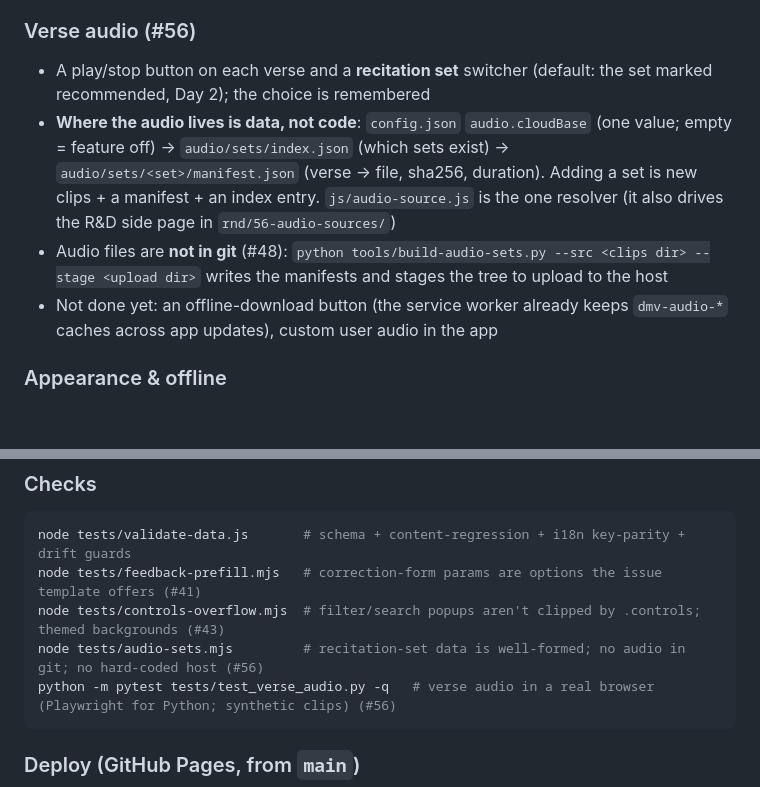
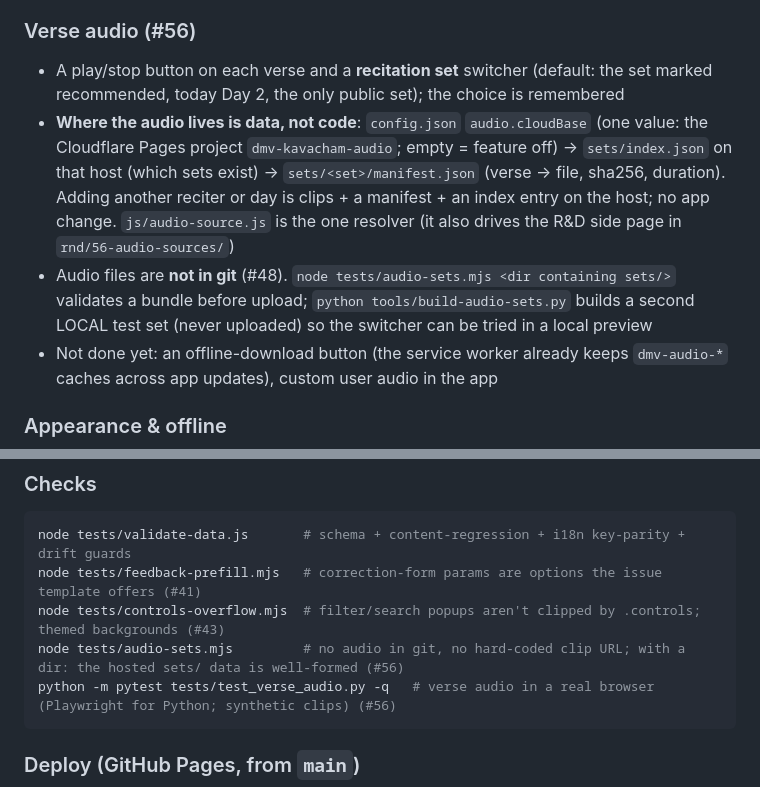
Before and after one commit to yogaedu-org/dmv-kavacham-study-tool, a Markdown page: README.md, 2 parts joined by grey strips. GitHub-like rendering; blank space fills up the shorter version.

Commit message:
docs: hosted audio layout (README, changelog, side-page note)
Refs #56

Co-Authored-By: Claude Sonnet 5.5 <noreply@anthropic.com>

````diff
--- a/README.md
+++ b/README.md
@@ -22,9 +22,9 @@ A web application for studying the Daśamahāvidyā Kavacam (Armor of the Ten Gr
 - Translations are **accepted** (an AI-assisted first pass; a footer disclaimer invites native-speaker corrections via the GitHub issue form)
 
 ### Verse audio (#56)
-- A play/stop button on each verse and a **recitation set** switcher (default: the set marked recommended, Day 2); the choice is remembered
-- **Where the audio lives is data, not code**: `config.json` `audio.cloudBase` (one value; empty = feature off) -> `audio/sets/index.json` (which sets exist) -> `audio/sets/<set>/manifest.json` (verse -> file, sha256, duration). Adding a set is new clips + a manifest + an index entry. `js/audio-source.js` is the one resolver (it also drives the R&D side page in `rnd/56-audio-sources/`)
-- Audio files are **not in git** (#48): `python tools/build-audio-sets.py --src <clips dir> --stage <upload dir>` writes the manifests and stages the tree to upload to the host
+- A play/stop button on each verse and a **recitation set** switcher (default: the set marked recommended, today Day 2, the only public set); the choice is remembered
+- **Where the audio lives is data, not code**: `config.json` `audio.cloudBase` (one value: the Cloudflare Pages project `dmv-kavacham-audio`; empty = feature off) -> `sets/index.json` on that host (which sets exist) -> `sets/<set>/manifest.json` (verse -> file, sha256, duration). Adding another reciter or day is clips + a manifest + an index entry on the host; no app change. `js/audio-source.js` is the one resolver (it also drives the R&D side page in `rnd/56-audio-sources/`)
+- Audio files are **not in git** (#48). `node tests/audio-sets.mjs <dir containing sets/>` validates a bundle before upload; `python tools/build-audio-sets.py` builds a second LOCAL test set (never uploaded) so the switcher can be tried in a local preview
 - Not done yet: an offline-download button (the service worker already keeps `dmv-audio-*` caches across app updates), custom user audio in the app
 
 ### Appearance & offline
@@ -84,7 +84,7 @@ Goddesses invoked include Kālī/Kālikā, Tārā, Tripurasundarī/Ṣoḍaśī,
 node tests/validate-data.js       # schema + content-regression + i18n key-parity + drift guards
 node tests/feedback-prefill.mjs   # correction-form params are options the issue template offers (#41)
 node tests/controls-overflow.mjs  # filter/search popups aren't clipped by .controls; themed backgrounds (#43)
-node tests/audio-sets.mjs         # recitation-set data is well-formed; no audio in git; no hard-coded host (#56)
+node tests/audio-sets.mjs         # no audio in git, no hard-coded clip URL; with a dir: the hosted sets/ data is well-formed (#56)
 python -m pytest tests/test_verse_audio.py -q   # verse audio in a real browser (Playwright for Python; synthetic clips) (#56)
 ```
 
````
Also changed, not shown: CHANGELOG.md (+1 -1 lines), rnd/56-audio-sources/README.md (+2 -0 lines).
